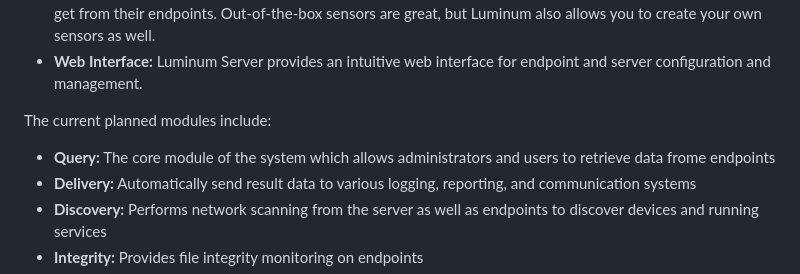
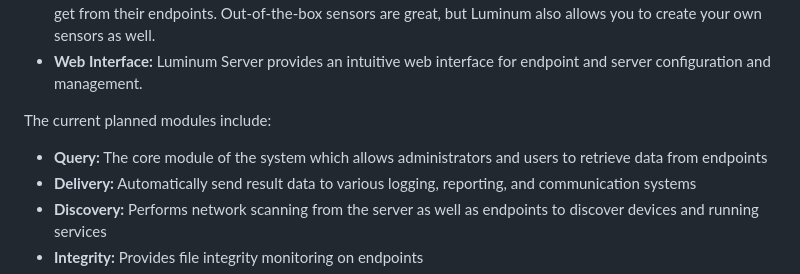
Before and after one commit to ccurzio/Luminum, a Markdown page: README.md, the part around the change. GitHub-like rendering.

Commit message:
Update README.md
Signed-off-by: Christopher R. Curzio <13078835+ccurzio@users.noreply.github.com>

```diff
--- a/README.md
+++ b/README.md
@@ -15,7 +15,7 @@ Core features:
 - **Web Interface:** Luminum Server provides an intuitive web interface for endpoint and server configuration and management.
 
 The current planned modules include:
-- **Query:** The core module of the system which allows administrators and users to retrieve data frome endpoints
+- **Query:** The core module of the system which allows administrators and users to retrieve data from endpoints
 - **Delivery:** Automatically send result data to various logging, reporting, and communication systems
 - **Discovery:** Performs network scanning from the server as well as endpoints to discover devices and running services
 - **Integrity:** Provides file integrity monitoring on endpoints
```
